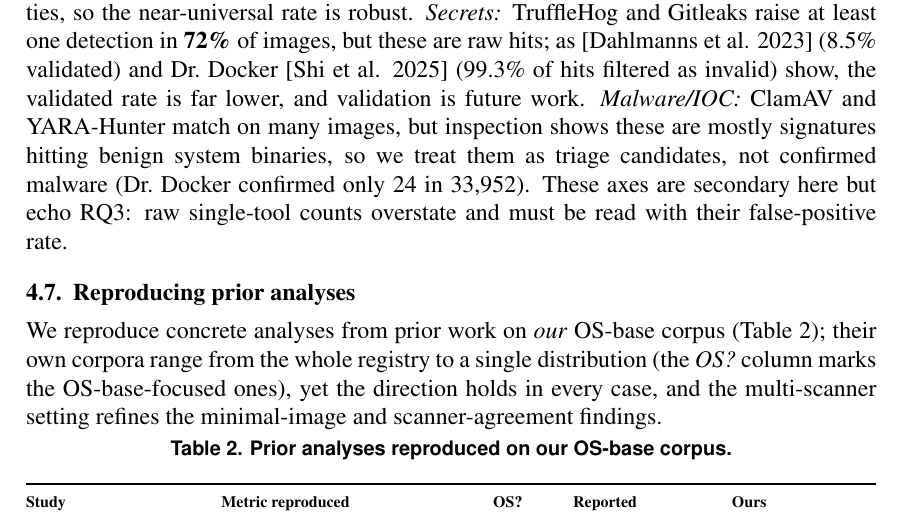
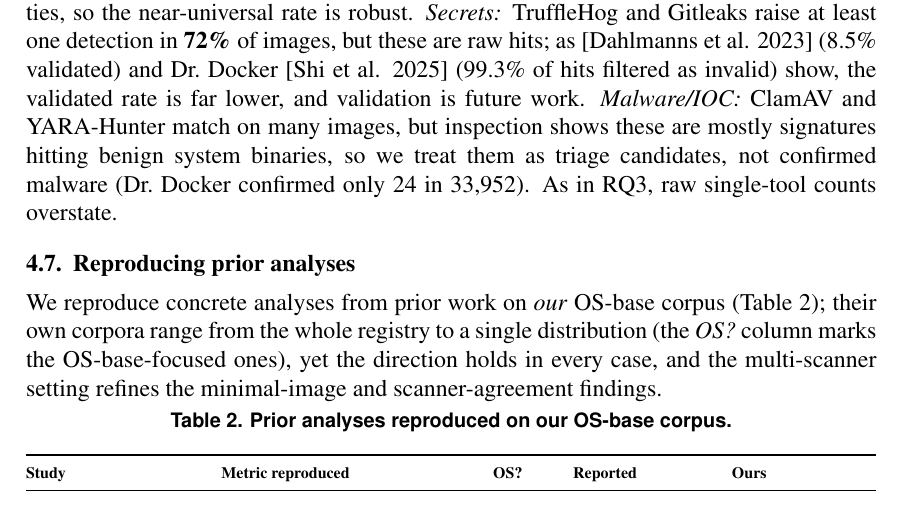
Before and after one commit to ChimangoScan/os-census, a LaTeX paper (paper/main.tex): part of page 6 of 8 before the commit and part of page 6 of 7 after it, cut so that both start at the same text. Compiled offline with pdfLaTeX.

Commit message:
Trim Beyond closing sentence to pull last reference onto page 7

```diff
--- a/paper/main.tex
+++ b/paper/main.tex
@@ -359,8 +359,7 @@ as invalid) show, the validated rate is far lower, and validation is future work
 \emph{Malware/IOC:} ClamAV and YARA-Hunter match on many images, but inspection
 shows these are mostly signatures hitting benign system binaries, so we treat
 them as triage candidates, not confirmed malware (Dr.\ Docker confirmed only 24
-in 33{,}952). These axes are secondary here but echo RQ3: raw single-tool counts
-overstate and must be read with their false-positive rate.
+in 33{,}952). As in RQ3, raw single-tool counts overstate.
 
 \subsection{Reproducing prior analyses}
 \label{sec:repro}
```
Also changed, not shown: paper/main.pdf.
